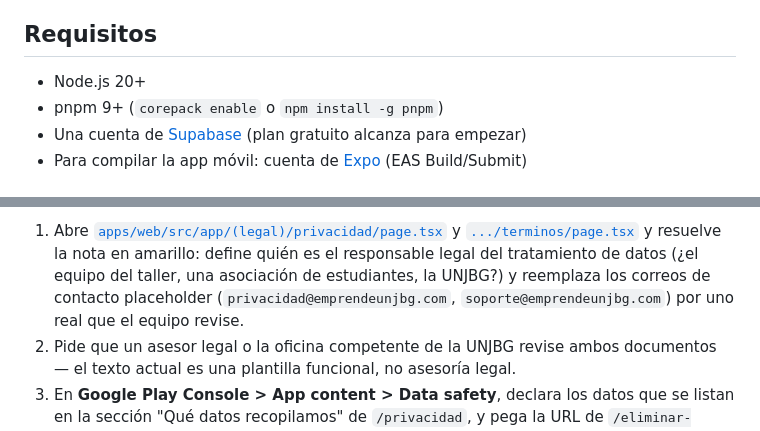
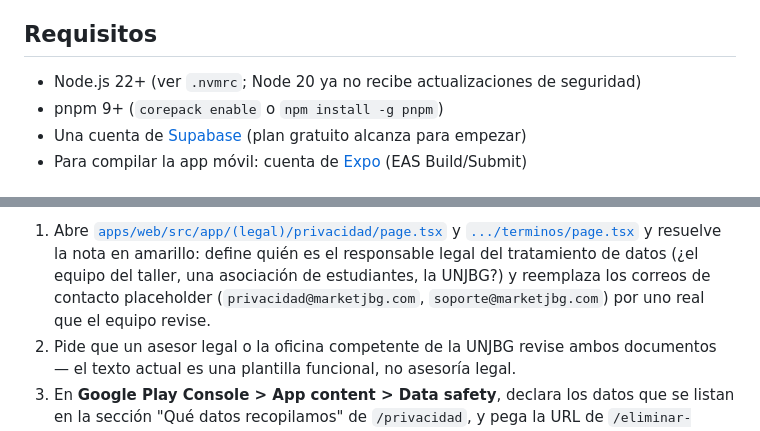
Before and after one commit to Edstone5/MarketJBG, a Markdown page: README.md, 2 parts joined by grey strips. Drawn GitHub-style.

```diff
--- a/README.md
+++ b/README.md
@@ -37,7 +37,7 @@ emprende-unjbg/
 
 ## Requisitos
 
-- Node.js 20+
+- Node.js 22+ (ver `.nvmrc`; Node 20 ya no recibe actualizaciones de seguridad)
 - pnpm 9+ (`corepack enable` o `npm install -g pnpm`)
 - Una cuenta de [Supabase](https://supabase.com) (plan gratuito alcanza para empezar)
 - Para compilar la app móvil: cuenta de [Expo](https://expo.dev) (EAS Build/Submit)
@@ -142,7 +147,7 @@ crea cuentas de usuario:
    y [`.../terminos/page.tsx`](apps/web/src/app/(legal)/terminos/page.tsx) y resuelve la nota
    en amarillo: define quién es el responsable legal del tratamiento de datos (¿el equipo del
    taller, una asociación de estudiantes, la UNJBG?) y reemplaza los correos de contacto
-   placeholder (`privacidad@emprendeunjbg.com`, `soporte@emprendeunjbg.com`) por uno real que el
+   placeholder (`privacidad@marketjbg.com`, `soporte@marketjbg.com`) por uno real que el
    equipo revise.
 2. Pide que un asesor legal o la oficina competente de la UNJBG revise ambos documentos — el
    texto actual es una plantilla funcional, no asesoría legal.
```
Also changed, not shown: other parts of README.md (+22 -4 lines).
